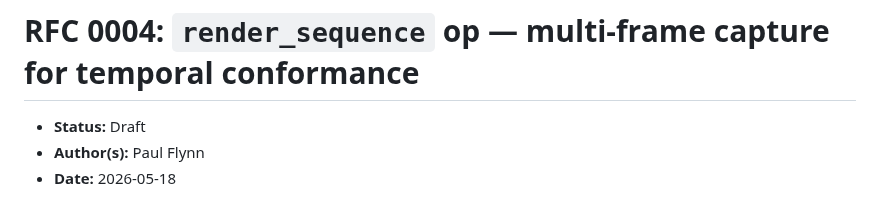
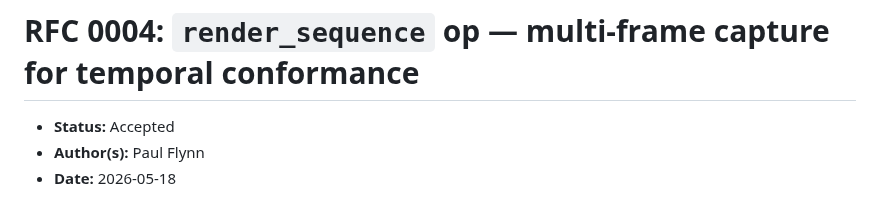
Before and after one commit to arkavo-org/vrm-conformance, a Markdown page: rfcs/0004-render-sequence-op.md, the part around the change. GitHub-like rendering.

Commit message:
docs: accept RFC-0004 + draft phase 2 plan
Flip RFC-0004 status Draft → Accepted (Phase 1 implementation landed
clean at 7b1f1cf and validated the design end-to-end through three
adapter dispatch surfaces).

Phase 2 plan (~13 tasks across 5 sub-phases): temporal_diff aggregator
in vrm-diff-engine, TestPlan render_sequence block, manifest
kind-discriminator (back-compat default Image), runner integration
including diff sequence mode and consensus-diff sequence-aware path.

After Phase 2 lands, Phase 3 (mock renderer reference impl) is
unblocked.

```diff
--- a/rfcs/0004-render-sequence-op.md
+++ b/rfcs/0004-render-sequence-op.md
@@ -1,6 +1,6 @@
 # RFC 0004: `render_sequence` op — multi-frame capture for temporal conformance
 
-- **Status:** Draft
+- **Status:** Accepted
 - **Author(s):** Paul Flynn
 - **Date:** 2026-05-18
 
```
Also changed, not shown: 1 other file.
